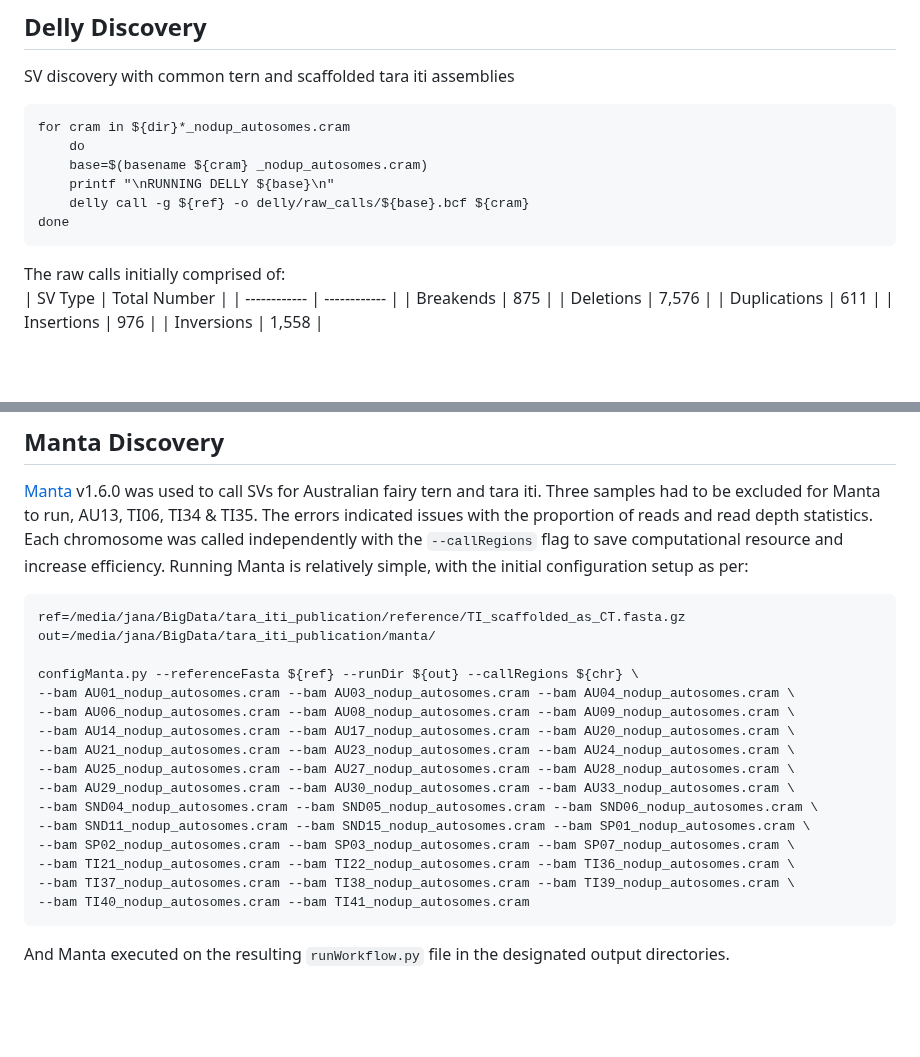
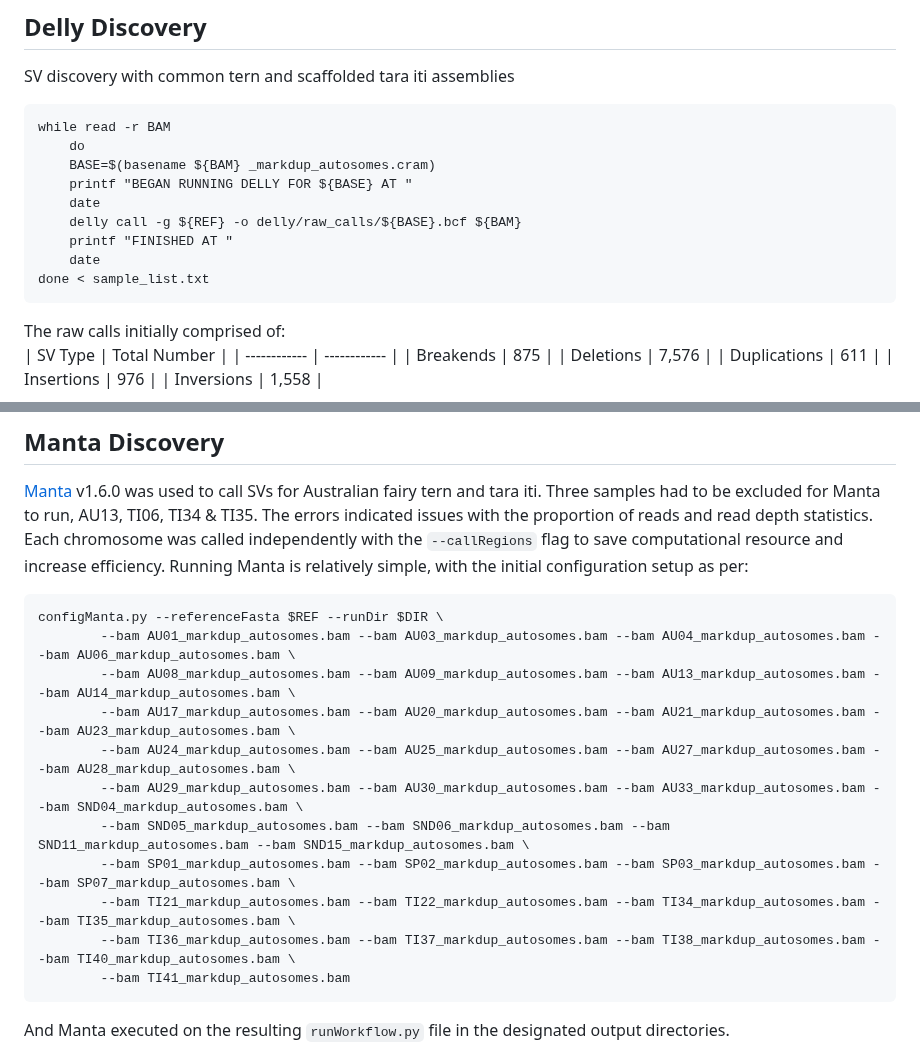
Before and after one commit to janawold1/2026_S_nereis_Cons_Gen, a Markdown page: 05_SV_discovery_and_PopGen.md, 2 parts joined by grey strips. Rendered like a GitHub page; blank space fills up the shorter version.

````diff
--- a/05_SV_discovery_and_genotyping.md
+++ b/05_SV_discovery_and_PopGen.md
@@ -2,12 +2,15 @@
 ## Delly Discovery
 SV discovery with common tern and scaffolded tara iti assemblies
 ```
-for cram in ${dir}*_nodup_autosomes.cram
+while read -r BAM
     do
-    base=$(basename ${cram} _nodup_autosomes.cram)
-    printf "\nRUNNING DELLY ${base}\n"
-    delly call -g ${ref} -o delly/raw_calls/${base}.bcf ${cram}
-done
+    BASE=$(basename ${BAM} _markdup_autosomes.cram)
+    printf "BEGAN RUNNING DELLY FOR ${BASE} AT "
+    date
+    delly call -g ${REF} -o delly/raw_calls/${BASE}.bcf ${BAM}
+    printf "FINISHED AT "
+    date
+done < sample_list.txt
 ```
 The raw calls initially comprised of:
 |    SV Type   | Total Number |
@@ -33,22 +36,17 @@ These final SVs were then merged with the other datasets and used as input into
 ## Manta Discovery
 [Manta](https://github.com/Illumina/manta) v1.6.0 was used to call SVs for Australian fairy tern and tara iti. Three samples had to be excluded for Manta to run, AU13, TI06, TI34 & TI35. The errors indicated issues with the proportion of reads and read depth statistics. Each chromosome was called independently with the `--callRegions` flag to save computational resource and increase efficiency. Running Manta is relatively simple, with the initial configuration setup as per:
 ```
-ref=/media/jana/BigData/tara_iti_publication/reference/TI_scaffolded_as_CT.fasta.gz
-out=/media/jana/BigData/tara_iti_publication/manta/
-
-configManta.py --referenceFasta ${ref} --runDir ${out} --callRegions ${chr} \
---bam AU01_nodup_autosomes.cram --bam AU03_nodup_autosomes.cram --bam AU04_nodup_autosomes.cram \
---bam AU06_nodup_autosomes.cram --bam AU08_nodup_autosomes.cram --bam AU09_nodup_autosomes.cram \
---bam AU14_nodup_autosomes.cram --bam AU17_nodup_autosomes.cram --bam AU20_nodup_autosomes.cram \
---bam AU21_nodup_autosomes.cram --bam AU23_nodup_autosomes.cram --bam AU24_nodup_autosomes.cram \
---bam AU25_nodup_autosomes.cram --bam AU27_nodup_autosomes.cram --bam AU28_nodup_autosomes.cram \
---bam AU29_nodup_autosomes.cram --bam AU30_nodup_autosomes.cram --bam AU33_nodup_autosomes.cram \
---bam SND04_nodup_autosomes.cram --bam SND05_nodup_autosomes.cram --bam SND06_nodup_autosomes.cram \
---bam SND11_nodup_autosomes.cram --bam SND15_nodup_autosomes.cram --bam SP01_nodup_autosomes.cram \
---bam SP02_nodup_autosomes.cram --bam SP03_nodup_autosomes.cram --bam SP07_nodup_autosomes.cram \
---bam TI21_nodup_autosomes.cram --bam TI22_nodup_autosomes.cram --bam TI36_nodup_autosomes.cram \
---bam TI37_nodup_autosomes.cram --bam TI38_nodup_autosomes.cram --bam TI39_nodup_autosomes.cram \
---bam TI40_nodup_autosomes.cram --bam TI41_nodup_autosomes.cram
+configManta.py --referenceFasta $REF --runDir $DIR \
+        --bam AU01_markdup_autosomes.bam --bam AU03_markdup_autosomes.bam --bam AU04_markdup_autosomes.bam --bam AU06_markdup_autosomes.bam \
+        --bam AU08_markdup_autosomes.bam --bam AU09_markdup_autosomes.bam --bam AU13_markdup_autosomes.bam --bam AU14_markdup_autosomes.bam \
+        --bam AU17_markdup_autosomes.bam --bam AU20_markdup_autosomes.bam --bam AU21_markdup_autosomes.bam --bam AU23_markdup_autosomes.bam \
+        --bam AU24_markdup_autosomes.bam --bam AU25_markdup_autosomes.bam --bam AU27_markdup_autosomes.bam --bam AU28_markdup_autosomes.bam \
+        --bam AU29_markdup_autosomes.bam --bam AU30_markdup_autosomes.bam --bam AU33_markdup_autosomes.bam --bam SND04_markdup_autosomes.bam \
+        --bam SND05_markdup_autosomes.bam --bam SND06_markdup_autosomes.bam --bam SND11_markdup_autosomes.bam --bam SND15_markdup_autosomes.bam \
+        --bam SP01_markdup_autosomes.bam --bam SP02_markdup_autosomes.bam --bam SP03_markdup_autosomes.bam --bam SP07_markdup_autosomes.bam \
+        --bam TI21_markdup_autosomes.bam --bam TI22_markdup_autosomes.bam --bam TI34_markdup_autosomes.bam --bam TI35_markdup_autosomes.bam \
+        --bam TI36_markdup_autosomes.bam --bam TI37_markdup_autosomes.bam --bam TI38_markdup_autosomes.bam --bam TI40_markdup_autosomes.bam \
+        --bam TI41_markdup_autosomes.bam
 ```
 And Manta executed on the resulting `runWorkflow.py` file in the designated output directories.
 
````
Also changed, not shown: 00_genome_assembly.md (+3 -0 lines), 02_SNP_PopGen.md (renamed from 02_PopGen.md, +59 -31 lines).
